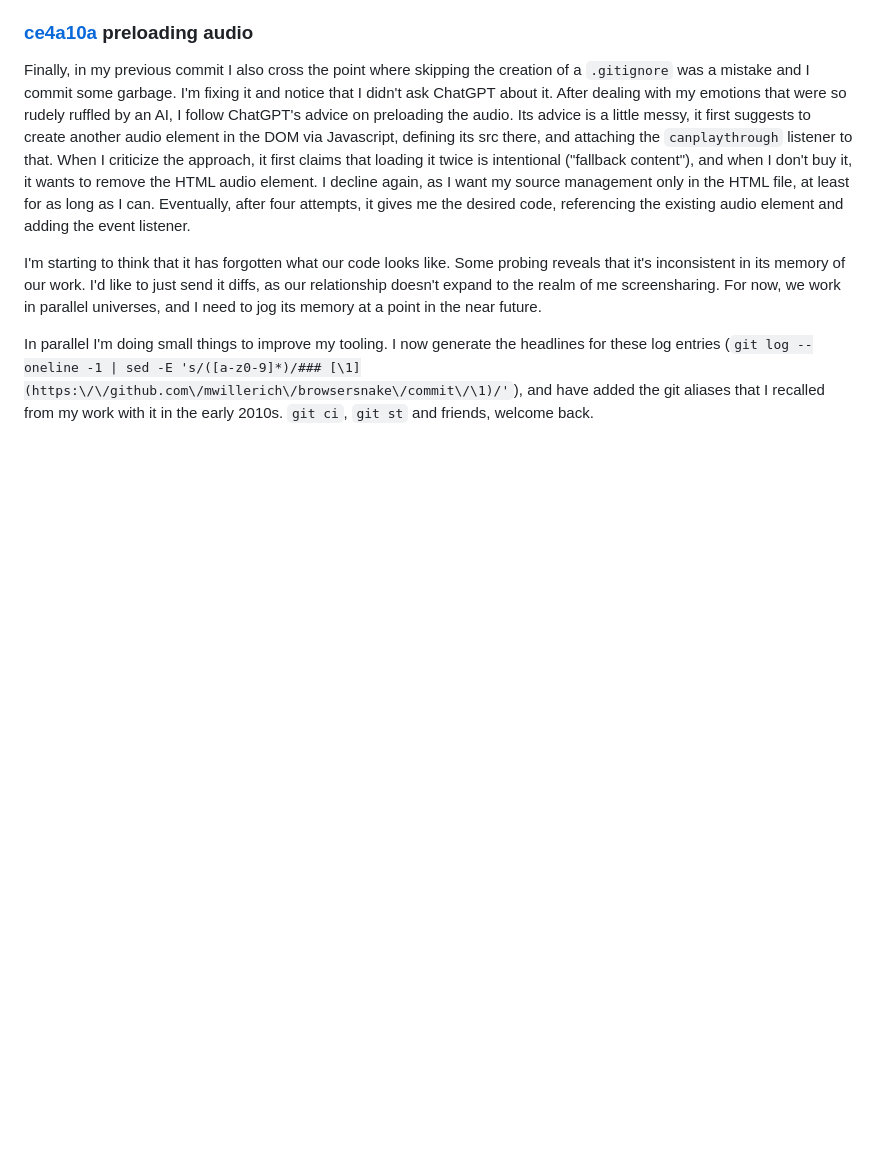
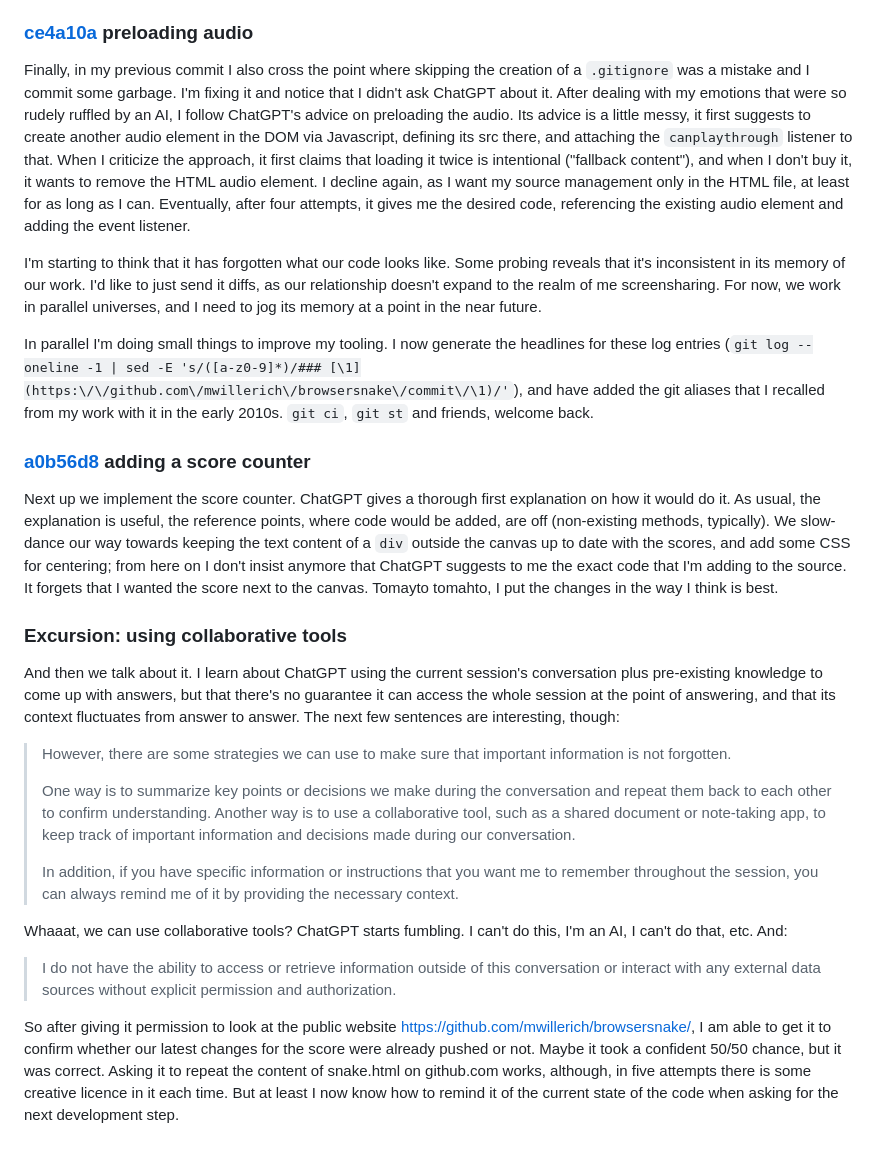
Before and after one commit to mwillerich/browsersnake, a Markdown page: README.md, the part around the change. GitHub-like rendering; blank space fills up the shorter version.

Commit message:
Update README.md
on scores and collaborations

```diff
--- a/README.md
+++ b/README.md
@@ -49,3 +49,23 @@ Finally, in my previous commit I also cross the point where skipping the creatio
 I'm starting to think that it has forgotten what our code looks like. Some probing reveals that it's inconsistent in its memory of our work. I'd like to just send it diffs, as our relationship doesn't expand to the realm of me screensharing. For now, we work in parallel universes, and I need to jog its memory at a point in the near future.
 
 In parallel I'm doing small things to improve my tooling. I now generate the headlines for these log entries (`git log --oneline -1 | sed -E 's/([a-z0-9]*)/### [\1](https:\/\/github.com\/mwillerich\/browsersnake\/commit\/\1)/'`), and have added the git aliases that I recalled from my work with it in the early 2010s. `git ci`, `git st` and friends, welcome back.
+
+### [a0b56d8](https://github.com/mwillerich/browsersnake/commit/a0b56d8) adding a score counter
+
+Next up we implement the score counter. ChatGPT gives a thorough first explanation on how it would do it. As usual, the explanation is useful, the reference points, where code would be added, are off (non-existing methods, typically). We slow-dance our way towards keeping the text content of a `div` outside the canvas up to date with the scores, and add some CSS for centering; from here on I don't insist anymore that ChatGPT suggests to me the exact code that I'm adding to the source. It forgets that I wanted the score next to the canvas. Tomayto tomahto, I put the changes in the way I think is best.
+
+### Excursion: using collaborative tools
+
+And then we talk about it. I learn about ChatGPT using the current session's conversation plus pre-existing knowledge to come up with answers, but that there's no guarantee it can access the whole session at the point of answering, and that its context fluctuates from answer to answer. The next few sentences are interesting, though:
+
+> However, there are some strategies we can use to make sure that important information is not forgotten.
+>
+> One way is to summarize key points or decisions we make during the conversation and repeat them back to each other to confirm understanding. Another way is to use a collaborative tool, such as a shared document or note-taking app, to keep track of important information and decisions made during our conversation.
+>
+> In addition, if you have specific information or instructions that you want me to remember throughout the session, you can always remind me of it by providing the necessary context.
+
+Whaaat, we can use collaborative tools? ChatGPT starts fumbling. I can't do this, I'm an AI, I can't do that, etc. And:
+
+> I do not have the ability to access or retrieve information outside of this conversation or interact with any external data sources without explicit permission and authorization.
+
+So after giving it permission to look at the public website https://github.com/mwillerich/browsersnake/, I am able to get it to confirm whether our latest changes for the score were already pushed or not. Maybe it took a confident 50/50 chance, but it was correct. Asking it to repeat the content of snake.html on github.com works, although, in five attempts there is some creative licence in it each time. But at least I now know how to remind it of the current state of the code when asking for the next development step.
```
